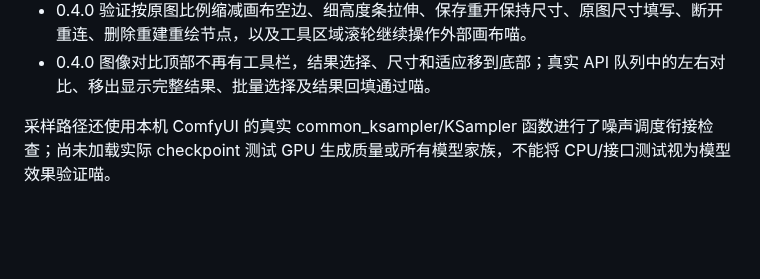
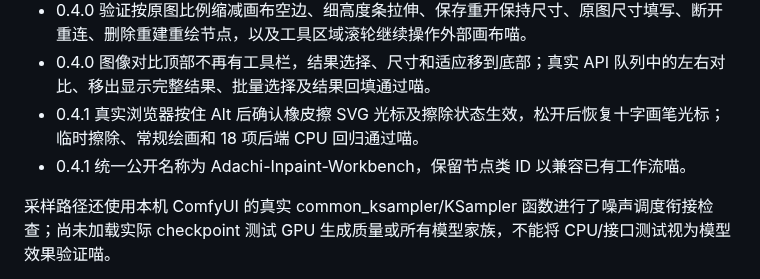
Before and after one commit to adachi0130/Adachi-Inpaint-Workbench, a Markdown page: VERIFICATION.md, the part around the change. GitHub-like rendering; blank space fills up the shorter version.

```diff
--- a/VERIFICATION.md
+++ b/VERIFICATION.md
@@ -20,6 +20,8 @@
 - 0.4.0 在经典节点与 Nodes 2.0 验证内联画布只保留载入按钮，原画笔 DOM 控件迁移到 WebUI 节点；真实鼠标涂抹后可从重绘节点撤销，工具和滑条控制原画布，采样参数正确进入执行请求喵。
 - 0.4.0 验证按原图比例缩减画布空边、细高度条拉伸、保存重开保持尺寸、原图尺寸填写、断开重连、删除重建重绘节点，以及工具区域滚轮继续操作外部画布喵。
 - 0.4.0 图像对比顶部不再有工具栏，结果选择、尺寸和适应移到底部；真实 API 队列中的左右对比、移出显示完整结果、批量选择及结果回填通过喵。
+- 0.4.1 真实浏览器按住 Alt 后确认橡皮擦 SVG 光标及擦除状态生效，松开后恢复十字画笔光标；临时擦除、常规绘画和 18 项后端 CPU 回归通过喵。
+- 0.4.1 统一公开名称为 Adachi-Inpaint-Workbench，保留节点类 ID 以兼容已有工作流喵。
 
 采样路径还使用本机 ComfyUI 的真实 common_ksampler/KSampler 函数进行了噪声调度衔接检查；尚未加载实际 checkpoint 测试 GPU 生成质量或所有模型家族，不能将 CPU/接口测试视为模型效果验证喵。
 
```
Also changed, not shown: CHANGELOG.md (added, +23 -0 lines), README.md (+25 -7 lines), ROLLBACK.md (+3 -3 lines), registry/README.md (added, +21 -0 lines), preview/classic-inline.png, preview/nodes2-inline.png, 13 other files.
